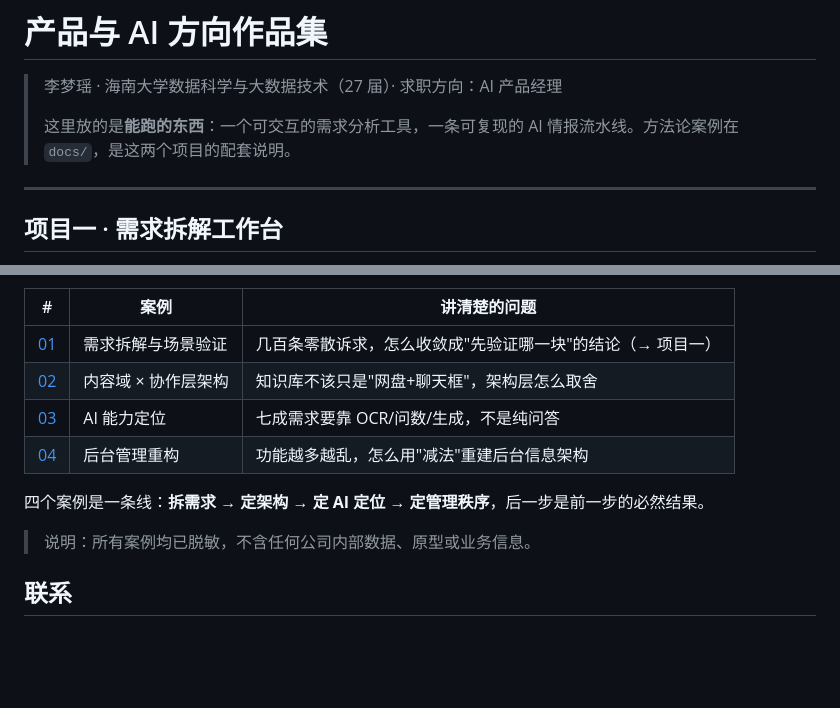
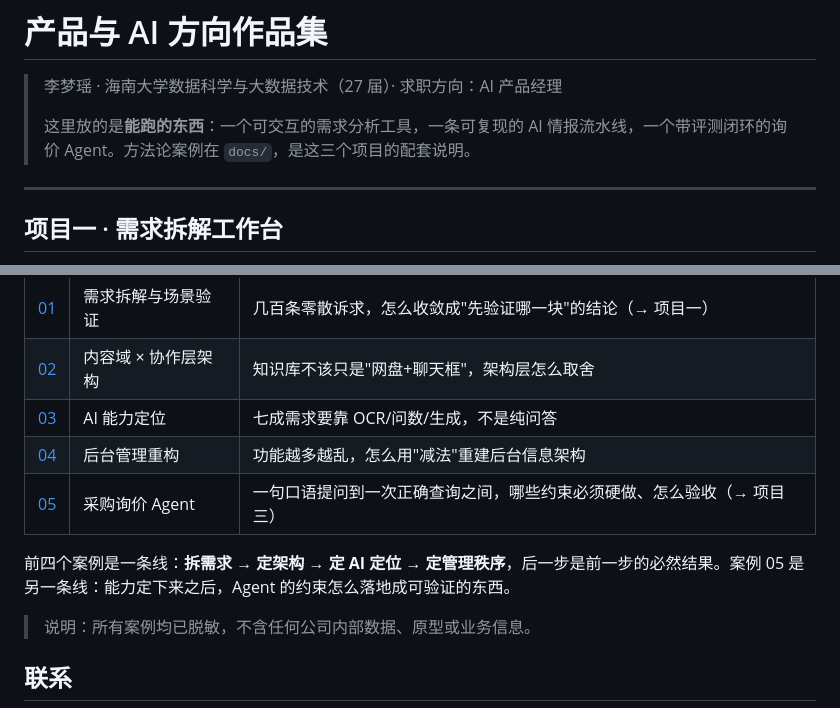
Before and after one commit to liiii12345/Knowledge-Base, a Markdown page: README.md, 2 parts joined by grey strips. Rendered like a GitHub page; blank space fills up the shorter version.

```diff
--- a/README.md
+++ b/README.md
@@ -2,7 +2,7 @@
 
 > 李梦瑶 · 海南大学数据科学与大数据技术（27 届）· 求职方向：AI 产品经理
 >
-> 这里放的是**能跑的东西**：一个可交互的需求分析工具，一条可复现的 AI 情报流水线。方法论案例在 `docs/`，是这两个项目的配套说明。
+> 这里放的是**能跑的东西**：一个可交互的需求分析工具，一条可复现的 AI 情报流水线，一个带评测闭环的询价 Agent。方法论案例在 `docs/`，是这三个项目的配套说明。
 
 ---
 
@@ -61,8 +99,9 @@ python scripts/run.py --demo     # 零配置跑通，看 output/ 下的日报
 | [02](docs/02-内容域与协作层架构/) | 内容域 × 协作层架构 | 知识库不该只是"网盘+聊天框"，架构层怎么取舍 |
 | [03](docs/03-AI能力定位/) | AI 能力定位 | 七成需求要靠 OCR/问数/生成，不是纯问答 |
 | [04](docs/04-后台管理重构/) | 后台管理重构 | 功能越多越乱，怎么用"减法"重建后台信息架构 |
+| [05](docs/05-采购询价Agent/) | 采购询价 Agent | 一句口语提问到一次正确查询之间，哪些约束必须硬做、怎么验收（→ 项目三） |
 
-四个案例是一条线：**拆需求 → 定架构 → 定 AI 定位 → 定管理秩序**，后一步是前一步的必然结果。
+前四个案例是一条线：**拆需求 → 定架构 → 定 AI 定位 → 定管理秩序**，后一步是前一步的必然结果。案例 05 是另一条线：能力定下来之后，Agent 的约束怎么落地成可验证的东西。
 
 > 说明：所有案例均已脱敏，不含任何公司内部数据、原型或业务信息。
 
```
Also changed, not shown: other parts of README.md (+50 -12 lines).
